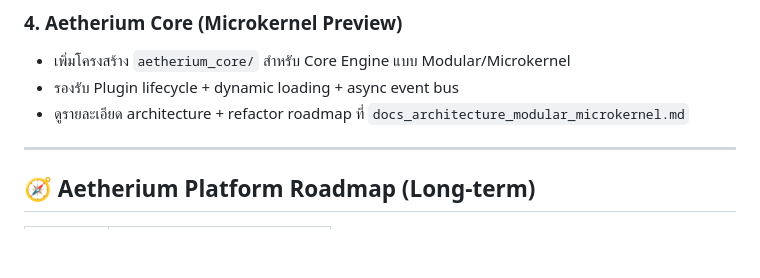
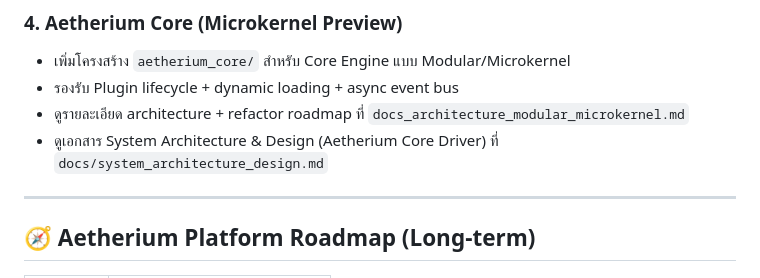
Before and after one commit to ATRG-GN/ATRG-G3, a Markdown page: README.md, the part around the change. Drawn GitHub-style; blank space fills up the shorter version.

Commit message:
docs: add system architecture and design blueprint

```diff
--- a/README.md
+++ b/README.md
@@ -39,6 +39,7 @@
 * เพิ่มโครงสร้าง `aetherium_core/` สำหรับ Core Engine แบบ Modular/Microkernel
 * รองรับ Plugin lifecycle + dynamic loading + async event bus
 * ดูรายละเอียด architecture + refactor roadmap ที่ `docs_architecture_modular_microkernel.md`
+* ดูเอกสาร System Architecture & Design (Aetherium Core Driver) ที่ `docs/system_architecture_design.md`
 
 ---
 
```
Also changed, not shown: docs/system_architecture_design.md (added, +361 -0 lines).
